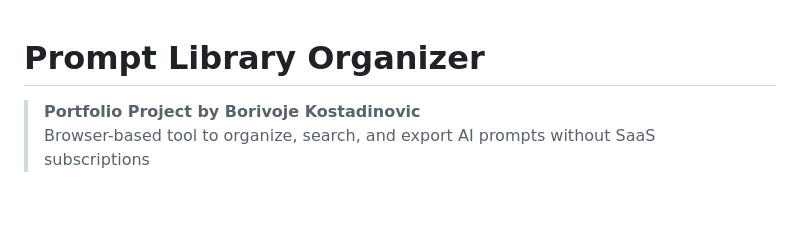
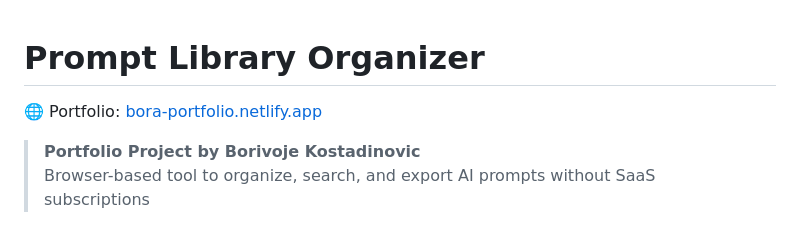
Before and after one commit to bKostadinovic/prompt-library-organizer, a Markdown page: README.md, the part around the change. Rendered like a GitHub page; blank space fills up the shorter version.

Commit message:
Added Portfolio Link

```diff
--- a/README.md
+++ b/README.md
@@ -1,4 +1,6 @@
 # Prompt Library Organizer
+
+🌐 Portfolio: [bora-portfolio.netlify.app](https://bora-portfolio.netlify.app)
 
 > **Portfolio Project by Borivoje Kostadinovic**
 > Browser-based tool to organize, search, and export AI prompts without SaaS subscriptions
```
